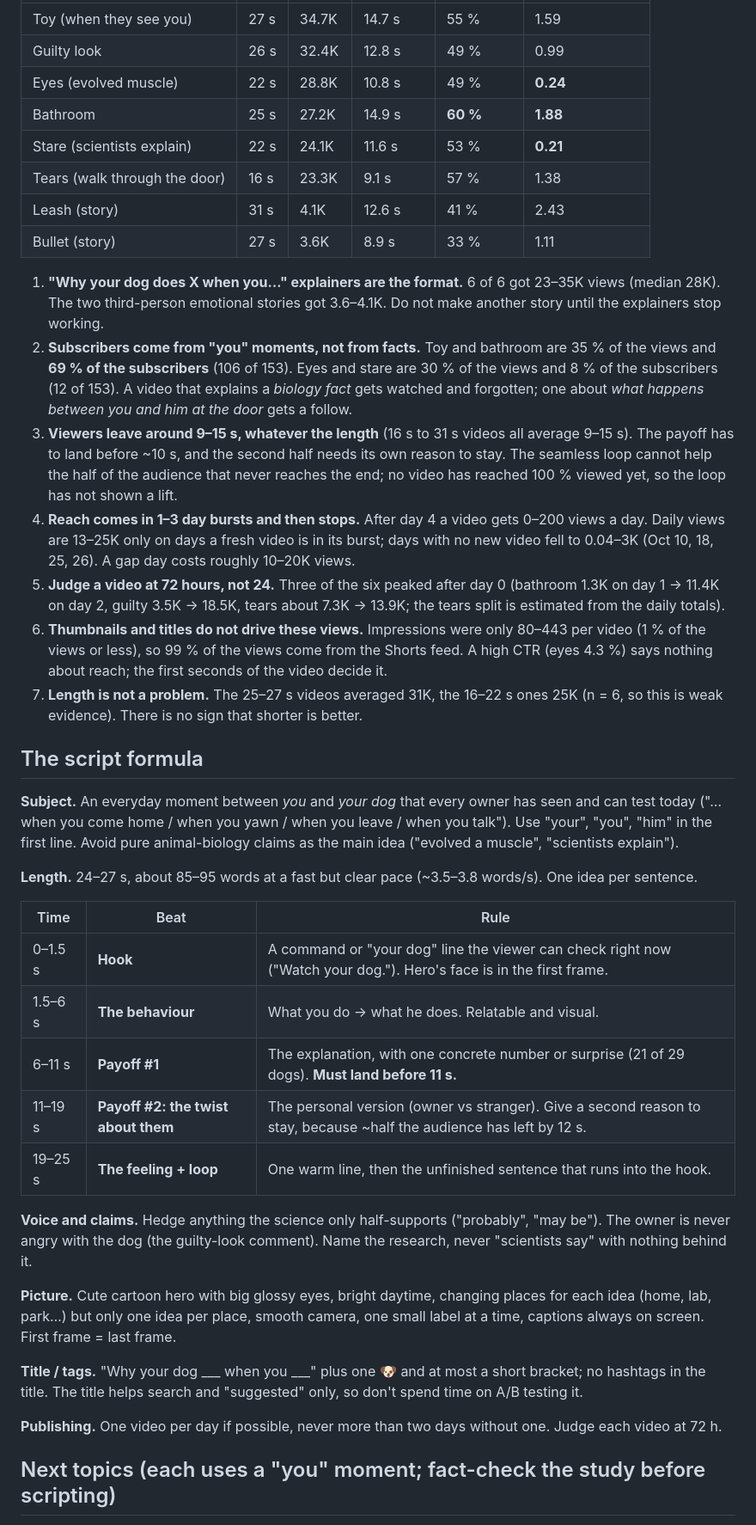
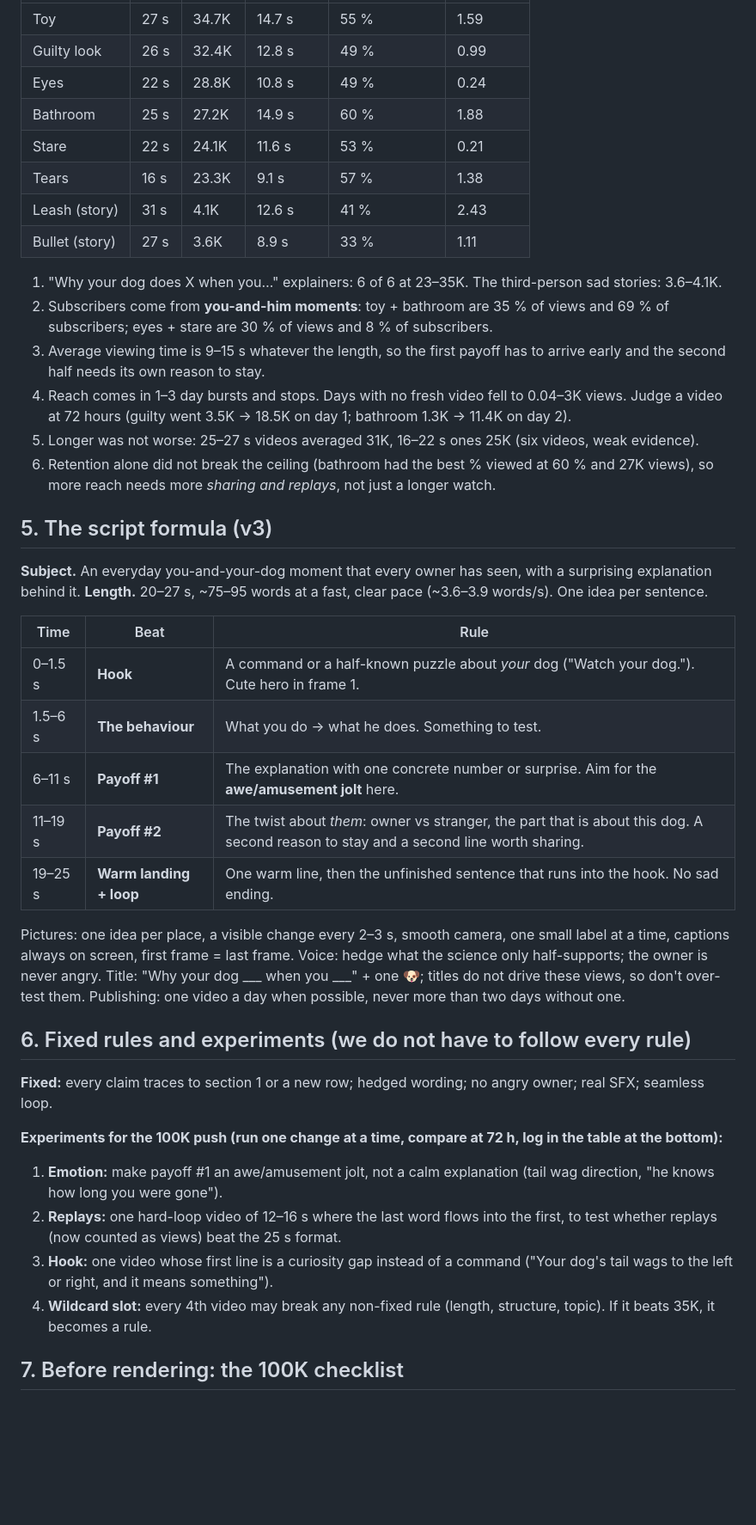
Before and after one commit to leonardoediting2006-ops/notion-clone, a Markdown page: scripts/FORMULA.md, the part around one of its changes. Shown at 86% size. GitHub-like rendering; blank space fills up the shorter version.

```diff
--- a/scripts/FORMULA.md
+++ b/scripts/FORMULA.md
@@ -12,59 +51,55 @@ Eight dog videos in 20 days made **99.8 %** of the channel's 178,592 views. The
 |---|---|---|---|---|---|
-| Toy (when they see you) | 27 s | 34.7K | 14.7 s | 55 % | 1.59 |
+| Toy | 27 s | 34.7K | 14.7 s | 55 % | 1.59 |
 | Guilty look | 26 s | 32.4K | 12.8 s | 49 % | 0.99 |
-| Eyes (evolved muscle) | 22 s | 28.8K | 10.8 s | 49 % | **0.24** |
-| Bathroom | 25 s | 27.2K | 14.9 s | **60 %** | **1.88** |
-| Stare (scientists explain) | 22 s | 24.1K | 11.6 s | 53 % | **0.21** |
-| Tears (walk through the door) | 16 s | 23.3K | 9.1 s | 57 % | 1.38 |
+| Eyes | 22 s | 28.8K | 10.8 s | 49 % | 0.24 |
+| Bathroom | 25 s | 27.2K | 14.9 s | 60 % | 1.88 |
+| Stare | 22 s | 24.1K | 11.6 s | 53 % | 0.21 |
+| Tears | 16 s | 23.3K | 9.1 s | 57 % | 1.38 |
 | Leash (story) | 31 s | 4.1K | 12.6 s | 41 % | 2.43 |
 | Bullet (story) | 27 s | 3.6K | 8.9 s | 33 % | 1.11 |
 
-1. **"Why your dog does X when you…" explainers are the format.** 6 of 6 got 23–35K views (median 28K). The two
-   third-person emotional stories got 3.6–4.1K. Do not make another story until the explainers stop working.
-2. **Subscribers come from "you" moments, not from facts.** Toy and bathroom are 35 % of the views and **69 % of the
-   subscribers** (106 of 153). Eyes and stare are 30 % of the views and 8 % of the subscribers (12 of 153).
-   A video that explains a *biology fact* gets watched and forgotten; one about *what happens between you and
-   him at the door* gets a follow.
-3. **Viewers leave around 9–15 s, whatever the length** (16 s to 31 s videos all average 9–15 s). The payoff has to land
-   before ~10 s, and the second half needs its own reason to stay. The seamless loop cannot help the half of the
-   audience that never reaches the end; no video has reached 100 % viewed yet, so the loop has not shown a lift.
-4. **Reach comes in 1–3 day bursts and then stops.** After day 4 a video gets 0–200 views a day. Daily views are 13–25K
-   only on days a fresh video is in its burst; days with no new video fell to 0.04–3K (Oct 10, 18, 25, 26). A gap day costs
-   roughly 10–20K views.
-5. **Judge a video at 72 hours, not 24.** Three of the six peaked after day 0 (bathroom 1.3K on day 1 → 11.4K on
-   day 2, guilty 3.5K → 18.5K, tears about 7.3K → 13.9K; the tears split is estimated from the daily totals).
-6. **Thumbnails and titles do not drive these views.** Impressions were only 80–443 per video (1 % of the views or less), so
-   99 % of the views come from the Shorts feed. A high CTR (eyes 4.3 %) says nothing about reach; the first seconds of
-   the video decide it.
-7. **Length is not a problem.** The 25–27 s videos averaged 31K, the 16–22 s ones 25K (n = 6, so this is weak evidence).
-   There is no sign that shorter is better.
+1. "Why your dog does X when you…" explainers: 6 of 6 at 23–35K. The third-person sad stories: 3.6–4.1K.
+2. Subscribers come from **you-and-him moments**: toy + bathroom are 35 % of views and 69 % of subscribers; eyes + stare
+   are 30 % of views and 8 % of subscribers.
+3. Average viewing time is 9–15 s whatever the length, so the first payoff has to arrive early and the second half needs
+   its own reason to stay.
+4. Reach comes in 1–3 day bursts and stops. Days with no fresh video fell to 0.04–3K views. Judge a video at 72 hours
+   (guilty went 3.5K → 18.5K on day 1; bathroom 1.3K → 11.4K on day 2).
+5. Longer was not worse: 25–27 s videos averaged 31K, 16–22 s ones 25K (six videos, weak evidence).
+6. Retention alone did not break the ceiling (bathroom had the best % viewed at 60 % and 27K views), so more reach needs
+   more *sharing and replays*, not just a longer watch.
 
-## The script formula
+## 5. The script formula (v3)
 
-**Subject.** An everyday moment between *you* and *your dog* that every owner has seen and can test today
-("…when you come home / when you yawn / when you leave / when you talk"). Use "your", "you", "him" in the first line.
-Avoid pure animal-biology claims as the main idea ("evolved a muscle", "scientists explain").
-
-**Length.** 24–27 s, about 85–95 words at a fast but clear pace (~3.5–3.8 words/s). One idea per sentence.
+**Subject.** An everyday you-and-your-dog moment that every owner has seen, with a surprising explanation behind it.
+**Length.** 20–27 s, ~75–95 words at a fast, clear pace (~3.6–3.9 words/s). One idea per sentence.
 
 | Time | Beat | Rule |
 |---|---|---|
-| 0–1.5 s | **Hook** | A command or "your dog" line the viewer can check right now ("Watch your dog."). Hero's face is in the first frame. |
-| 1.5–6 s | **The behaviour** | What you do → what he does. Relatable and visual. |
-| 6–11 s | **Payoff #1** | The explanation, with one concrete number or surprise (21 of 29 dogs). **Must land before 11 s.** |
-| 11–19 s | **Payoff #2: the twist about them** | The personal version (owner vs stranger). Give a second reason to stay, because ~half the audience has left by 12 s. |
-| 19–25 s | **The feeling + loop** | One warm line, then the unfinished sentence that runs into the hook. |
+| 0–1.5 s | **Hook** | A command or a half-known puzzle about *your* dog ("Watch your dog."). Cute hero in frame 1. |
+| 1.5–6 s | **The behaviour** | What you do → what he does. Something to test. |
+| 6–11 s | **Payoff #1** | The explanation with one concrete number or surprise. Aim for the **awe/amusement jolt** here. |
+| 11–19 s | **Payoff #2** | The twist about *them*: owner vs stranger, the part that is about this dog. A second reason to stay and a second line worth sharing. |
+| 19–25 s | **Warm landing + loop** | One warm line, then the unfinished sentence that runs into the hook. No sad ending. |
 
-**Voice and claims.** Hedge anything the science only half-supports ("probably", "may be"). The owner is never angry
-with the dog (the guilty-look comment). Name the research, never "scientists say" with nothing behind it.
+Pictures: one idea per place, a visible change every 2–3 s, smooth camera, one small label at a time, captions always on
+screen, first frame = last frame. Voice: hedge what the science only half-supports; the owner is never angry.
+Title: "Why your dog ___ when you ___" + one 🐶; titles do not drive these views, so don't over-test them.
+Publishing: one video a day when possible, never more than two days without one.
 
-**Picture.** Cute cartoon hero with big glossy eyes, bright daytime, changing places for each idea (home, lab, park…)
-but only one idea per place, smooth camera, one small label at a time, captions always on screen. First frame = last frame.
+## 6. Fixed rules and experiments (we do not have to follow every rule)
 
-**Title / tags.** "Why your dog ___ when you ___" plus one 🐶 and at most a short bracket; no hashtags in the title.
-The title helps search and "suggested" only, so don't spend time on A/B testing it.
+**Fixed:** every claim traces to section 1 or a new row; hedged wording; no angry owner; real SFX; seamless loop.
 
-**Publishing.** One video per day if possible, never more than two days without one. Judge each video at 72 h.
+**Experiments for the 100K push (run one change at a time, compare at 72 h, log in the table at the bottom):**
+1. **Emotion:** make payoff #1 an awe/amusement jolt, not a calm explanation (tail wag direction, "he knows how long you
+   were gone").
+2. **Replays:** one hard-loop video of 12–16 s where the last word flows into the first, to test whether replays (now
+   counted as views) beat the 25 s format.
+3. **Hook:** one video whose first line is a curiosity gap instead of a command ("Your dog's tail wags to the left or
+   right, and it means something").
+4. **Wildcard slot:** every 4th video may break any non-fixed rule (length, structure, topic). If it beats 35K, it
+   becomes a rule.
 
-## Next topics (each uses a "you" moment; fact-check the study before scripting)
+## 7. Before rendering: the 100K checklist
 
```
Also changed, not shown: other parts of scripts/FORMULA.md (+86 -20 lines).
